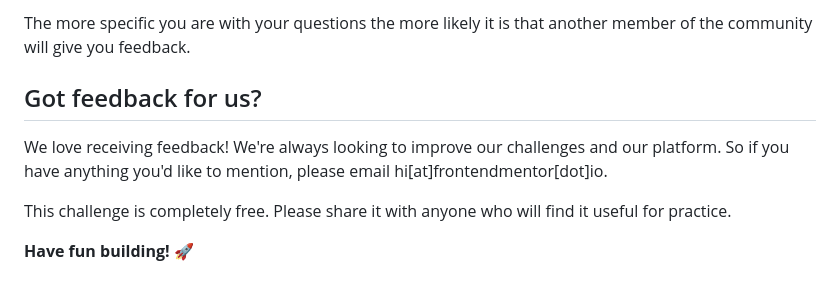
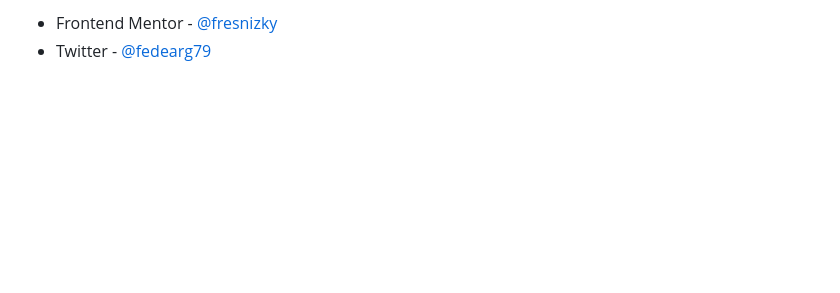
Before and after one commit to fresnizky/blog-preview-card, a Markdown page: README.md, the part around the change printed below. GitHub-like rendering; blank space fills up the shorter version.

```diff
--- a/README.md
+++ b/README.md
@@ -84,10 +89,3 @@ We provide templates to help you share your solution once you've submitted it on
 
-The more specific you are with your questions the more likely it is that another member of the community will give you feedback.
-
-## Got feedback for us?
-
-We love receiving feedback! We're always looking to improve our challenges and our platform. So if you have anything you'd like to mention, please email hi[at]frontendmentor[dot]io.
-
-This challenge is completely free. Please share it with anyone who will find it useful for practice.
-
-**Have fun building!** 🚀
+- Frontend Mentor - [@fresnizky](https://www.frontendmentor.io/profile/fresnizky)
+- Twitter - [@fedearg79](https://www.twitter.com/fedearg79)
```
Also changed, not shown: other parts of README.md (+54 -49 lines), blog-preview-card-desktop.png (added), blog-preview-card-mobile.png (added), blog-preview-card-tags.png (added).
